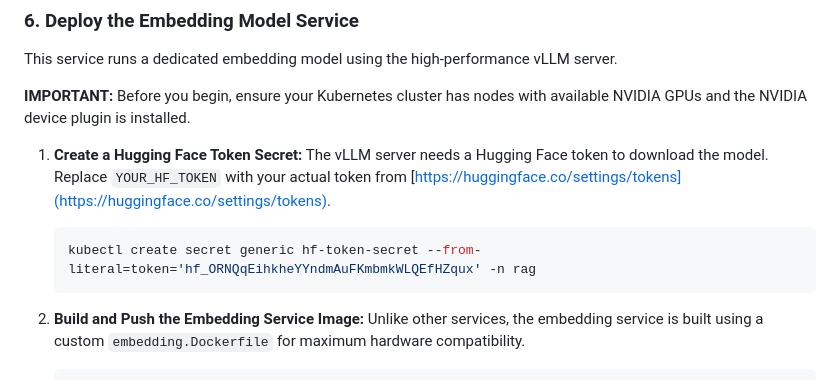
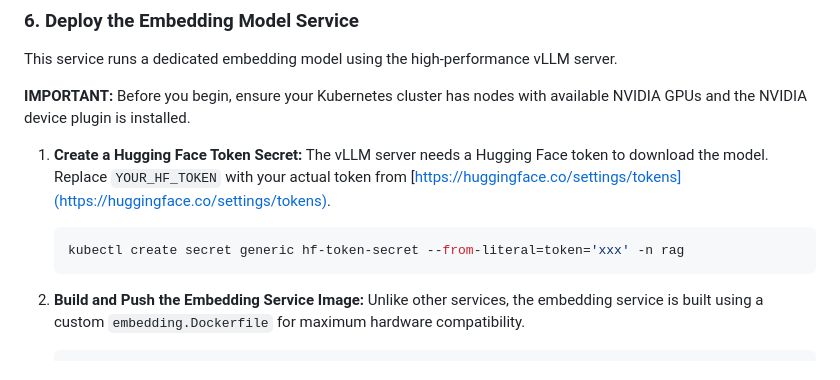
Before and after one commit to ningshi01/Dynamic-Evolutionary-System, a Markdown page: README.md, the part around the change. Drawn GitHub-style.

````diff
--- a/README.md
+++ b/README.md
@@ -140,7 +140,7 @@ This service runs a dedicated embedding model using the high-performance vLLM se
     The vLLM server needs a Hugging Face token to download the model. Replace `YOUR_HF_TOKEN` with your actual token from [https://huggingface.co/settings/tokens](https://huggingface.co/settings/tokens).
 
     ```bash
-    kubectl create secret generic hf-token-secret --from-literal=token='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' -n rag
+    kubectl create secret generic hf-token-secret --from-literal=token='xxx' -n rag
     ```
 
 2.  **Build and Push the Embedding Service Image:**
````
